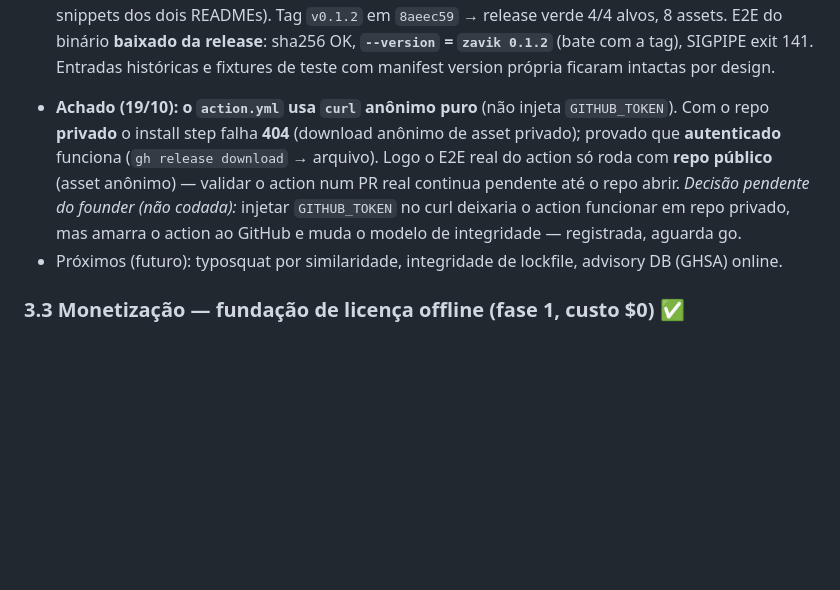
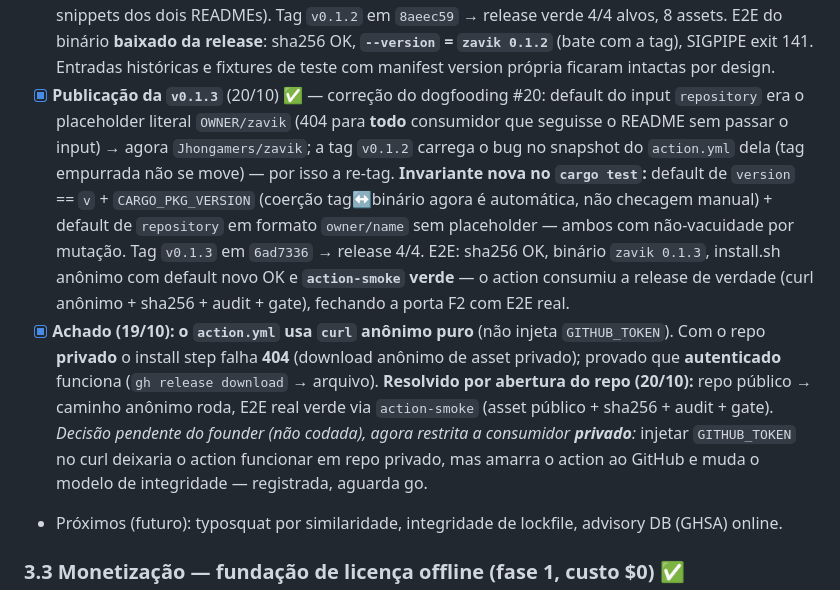
Before and after one commit to Jhongamers/zavik, a Markdown page: ROADMAP.md, the part around the change. GitHub-like rendering; blank space fills up the shorter version.

Commit message:
docs(roadmap): register v0.1.3 release and close the anonymous-curl finding
Records the v0.1.3 publication (fixes dogfooding #20: OWNER/zavik
repository default -> canonical release repo; new cargo-test invariants
for the version/repository defaults; release 4/4 + full E2E: sha256,
zavik 0.1.3 binary, anonymous install.sh, and the first green
action-smoke run consuming the release for real).

The 19/10 anonymous-curl action finding is marked resolved by opening
the repo: the anonymous path now has a real green E2E. The
GITHUB_TOKEN-injection decision is re-scoped to private-repo consumers
only and remains pending founder input.

```diff
--- a/ROADMAP.md
+++ b/ROADMAP.md
@@ -206,13 +206,27 @@ swift-argument-parser, googletest). Achados:
   sha256 OK, **`--version` = `zavik 0.1.2`** (bate com a tag), SIGPIPE
   exit 141. Entradas históricas e fixtures de teste com manifest version
   própria ficaram intactas por design.
-- **Achado (19/10): o `action.yml` usa `curl` anônimo puro** (não injeta
+- [x] **Publicação da `v0.1.3`** (20/10) ✅ — correção do dogfooding #20:
+  default do input `repository` era o placeholder literal `OWNER/zavik`
+  (404 para **todo** consumidor que seguisse o README sem passar o input)
+  → agora `Jhongamers/zavik`; a tag `v0.1.2` carrega o bug no snapshot do
+  `action.yml` dela (tag empurrada não se move) — por isso a re-tag.
+  **Invariante nova no `cargo test`:** default de `version` == `v` +
+  `CARGO_PKG_VERSION` (coerção tag↔binário agora é automática, não
+  checagem manual) + default de `repository` em formato `owner/name` sem
+  placeholder — ambos com não-vacuidade por mutação. Tag `v0.1.3` em
+  `6ad7336` → release 4/4. E2E: sha256 OK, binário `zavik 0.1.3`,
+  install.sh anônimo com default novo OK e **`action-smoke` verde** — o
+  action consumiu a release de verdade (curl anônimo + sha256 + audit +
+  gate), fechando a porta F2 com E2E real.
+- [x] **Achado (19/10): o `action.yml` usa `curl` anônimo puro** (não injeta
   `GITHUB_TOKEN`). Com o repo **privado** o install step falha **404**
   (download anônimo de asset privado); provado que **autenticado** funciona
-  (`gh release download` → arquivo). Logo o E2E real do action só roda com
-  **repo público** (asset anônimo) — validar o action num PR real continua
-  pendente até o repo abrir.
-  *Decisão pendente do founder (não codada):* injetar `GITHUB_TOKEN` no
+  (`gh release download` → arquivo). **Resolvido por abertura do repo
+  (20/10):** repo público → caminho anônimo roda, E2E real verde via
+  `action-smoke` (asset público + sha256 + audit + gate).
+  *Decisão pendente do founder (não codada), agora restrita a consumidor
+  **privado**:* injetar `GITHUB_TOKEN` no
   curl deixaria o action funcionar em repo privado, mas amarra o action ao
   GitHub e muda o modelo de integridade — registrada, aguarda go.
 - Próximos (futuro): typosquat por similaridade, integridade de lockfile,
```
